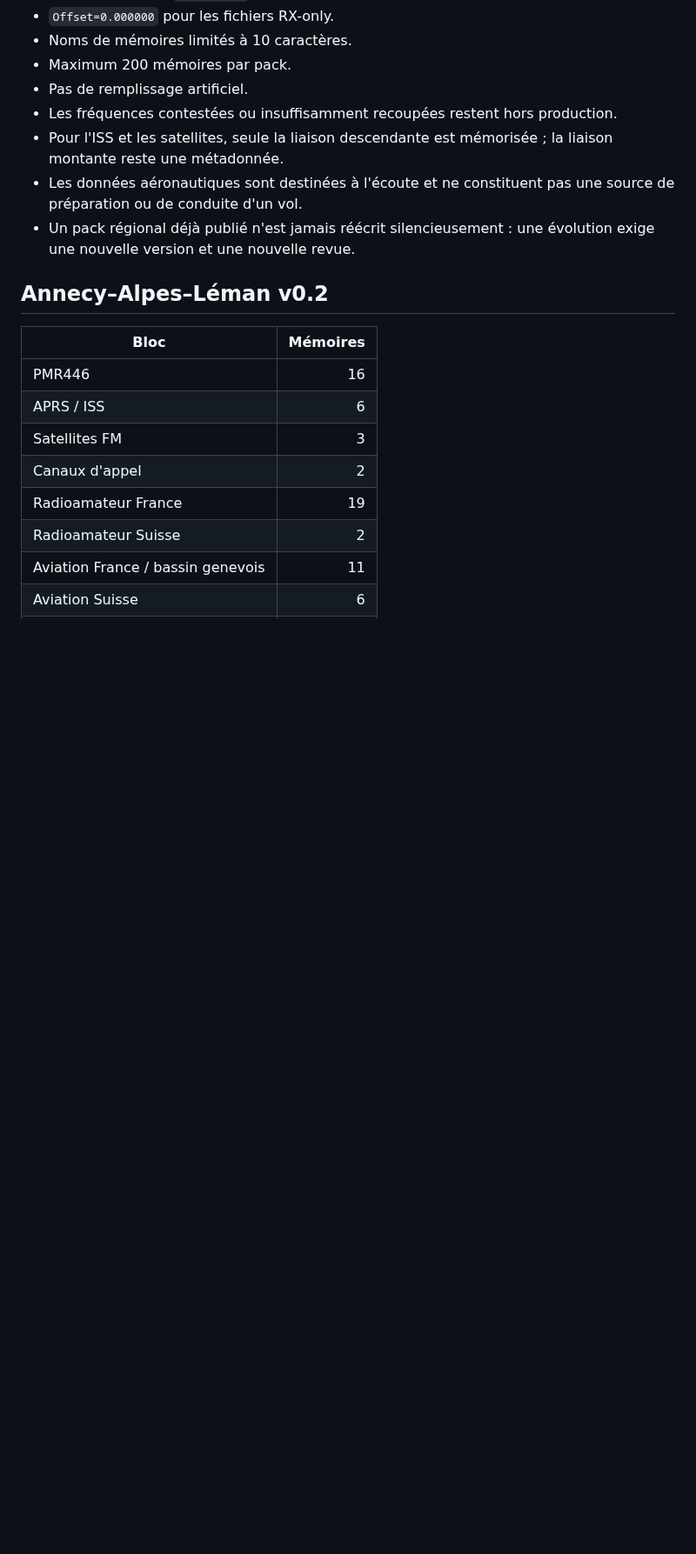
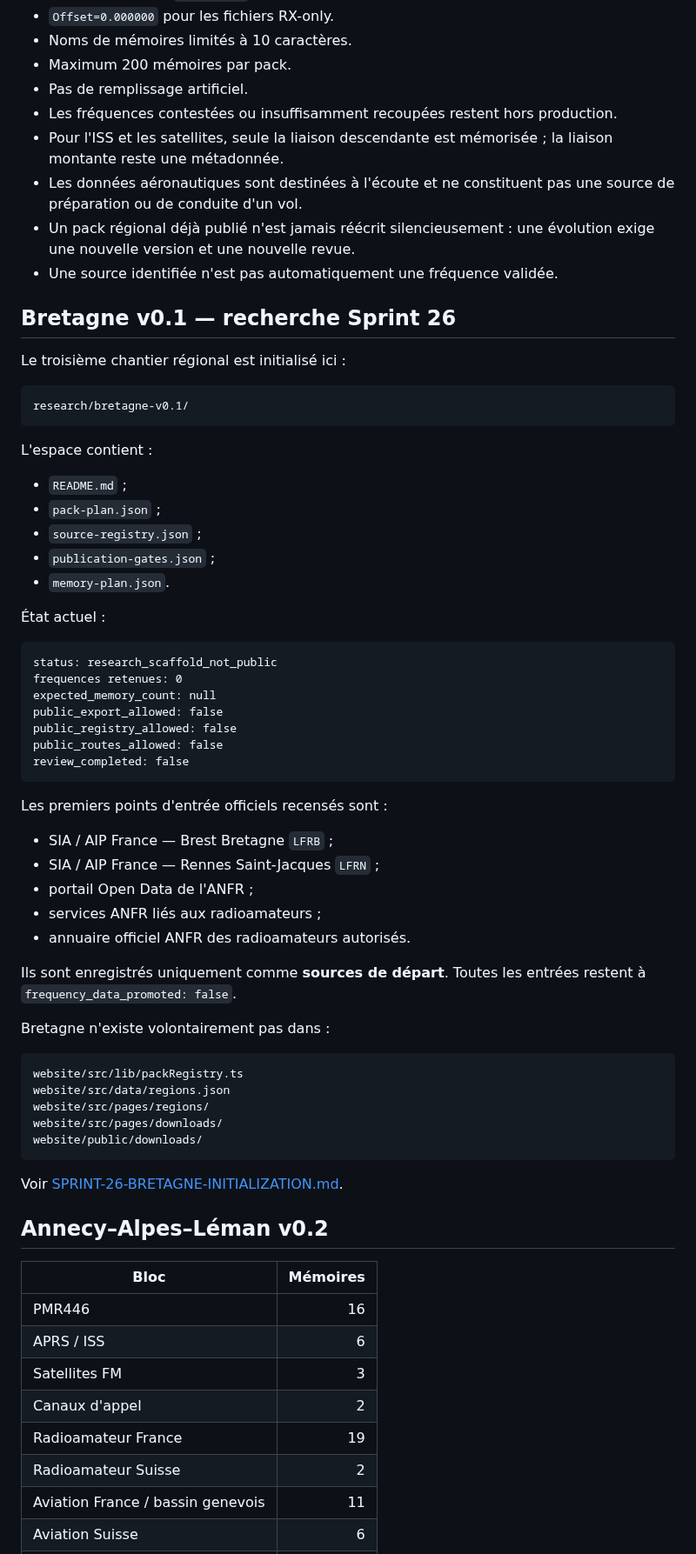
Before and after one commit to b2techstudio/radiopack-france, a Markdown page: README.md, the part around one of its changes. Shown at 87% size. GitHub-like rendering; blank space fills up the shorter version.

Commit message:
Update README for Sprint 26 Bretagne research

````diff
--- a/README.md
+++ b/README.md
@@ -48,6 +36,57 @@ Le contrôle NOTAM est **informatif et non bloquant**. Il ne modifie jamais auto
 - Pour l'ISS et les satellites, seule la liaison descendante est mémorisée ; la liaison montante reste une métadonnée.
 - Les données aéronautiques sont destinées à l'écoute et ne constituent pas une source de préparation ou de conduite d'un vol.
 - Un pack régional déjà publié n'est jamais réécrit silencieusement : une évolution exige une nouvelle version et une nouvelle revue.
+- Une source identifiée n'est pas automatiquement une fréquence validée.
+
+## Bretagne v0.1 — recherche Sprint 26
+
+Le troisième chantier régional est initialisé ici :
+
+```text
+research/bretagne-v0.1/
+```
+
+L'espace contient :
+
+- `README.md` ;
+- `pack-plan.json` ;
+- `source-registry.json` ;
+- `publication-gates.json` ;
+- `memory-plan.json`.
+
+État actuel :
+
+```text
+status: research_scaffold_not_public
+frequences retenues: 0
+expected_memory_count: null
+public_export_allowed: false
+public_registry_allowed: false
+public_routes_allowed: false
+review_completed: false
+```
+
+Les premiers points d'entrée officiels recensés sont :
+
+- SIA / AIP France — Brest Bretagne `LFRB` ;
+- SIA / AIP France — Rennes Saint-Jacques `LFRN` ;
+- portail Open Data de l'ANFR ;
+- services ANFR liés aux radioamateurs ;
+- annuaire officiel ANFR des radioamateurs autorisés.
+
+Ils sont enregistrés uniquement comme **sources de départ**. Toutes les entrées restent à `frequency_data_promoted: false`.
+
+Bretagne n'existe volontairement pas dans :
+
+```text
+website/src/lib/packRegistry.ts
+website/src/data/regions.json
+website/src/pages/regions/
+website/src/pages/downloads/
+website/public/downloads/
+```
+
+Voir [SPRINT-26-BRETAGNE-INITIALIZATION.md](SPRINT-26-BRETAGNE-INITIALIZATION.md).
 
 ## Annecy–Alpes–Léman v0.2
 
````
Also changed, not shown: other parts of README.md (+41 -97 lines).
